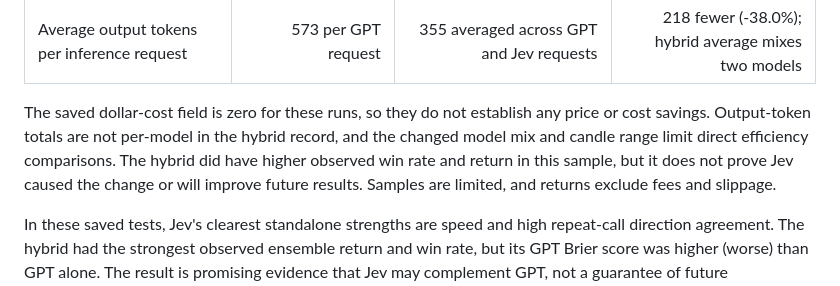
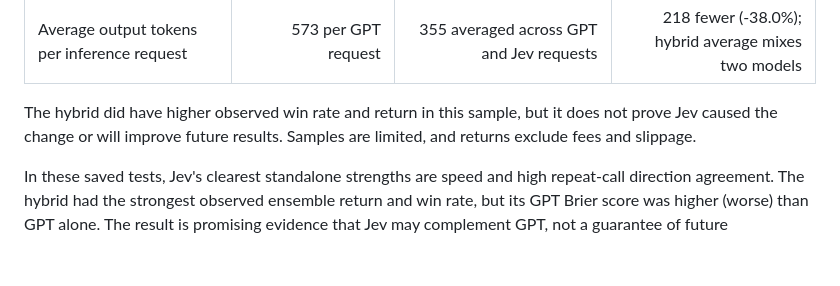
Before and after one commit to haidarali0/Trading-Signal-Server, a Markdown page: README.md, the part around the change. GitHub-like rendering; blank space fills up the shorter version.

Commit message:
Remove token cost caveats from README
Remove the saved-cost and output-token comparability caveats from the hybrid comparison text.

Co-authored-by: Copilot <223556219+Copilot@users.noreply.github.com>

```diff
--- a/README.md
+++ b/README.md
@@ -58,7 +58,7 @@ The optimized call-mix variant replaces the second GPT call in each window with
 | Output tokens, all models (full run) | 40,129 | 24,861 | 15,268 fewer (-38.0%); hybrid total includes Jev output |
 | Average output tokens per inference request | 573 per GPT request | 355 averaged across GPT and Jev requests | 218 fewer (-38.0%); hybrid average mixes two models |
 
-The saved dollar-cost field is zero for these runs, so they do not establish any price or cost savings. Output-token totals are not per-model in the hybrid record, and the changed model mix and candle range limit direct efficiency comparisons. The hybrid did have higher observed win rate and return in this sample, but it does not prove Jev caused the change or will improve future results. Samples are limited, and returns exclude fees and slippage.
+The hybrid did have higher observed win rate and return in this sample, but it does not prove Jev caused the change or will improve future results. Samples are limited, and returns exclude fees and slippage.
 
 In these saved tests, Jev's clearest standalone strengths are speed and high repeat-call direction agreement. The hybrid had the strongest observed ensemble return and win rate, but its GPT Brier score was higher (worse) than GPT alone. The result is promising evidence that Jev may complement GPT, not a guarantee of future performance. Hybrid returns belong to the combined agreement strategy; individual model Brier scores do not represent individual strategy returns. Ambiguous outcomes were excluded from Brier.
 
```
